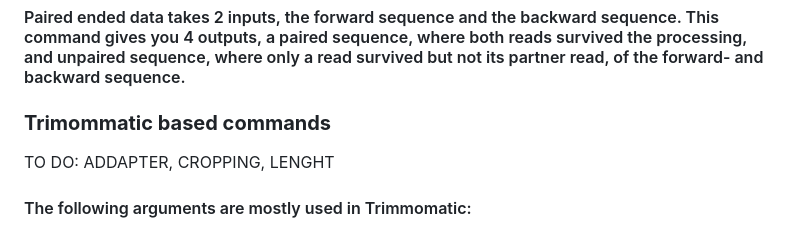
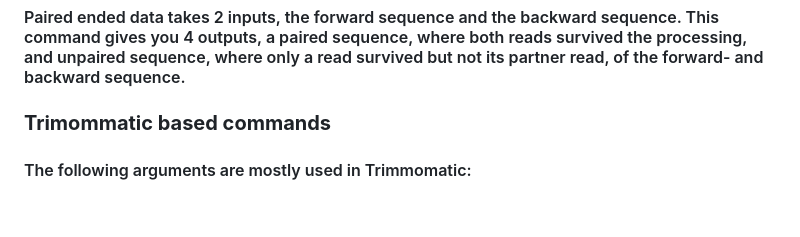
Before and after one commit to KasthuryI/Bio-informatica-toolbox, a Markdown page: README.md, the part around the change. Rendered like a GitHub page; blank space fills up the shorter version.

Commit message:
deleted notes in readme

```diff
--- a/README.md
+++ b/README.md
@@ -49,7 +49,7 @@ THIS PART OF THE GUI IS FOR INPUT FILES
 #### Paired ended data takes 2 inputs, the forward sequence and the backward sequence. This command gives you 4 outputs, a paired sequence, where both reads survived the processing, and unpaired sequence, where only a read survived but not its partner read, of the forward- and backward sequence.
 
 ### **Trimommatic based commands**
-TO DO: ADDAPTER, CROPPING, LENGHT
+
 #### The following arguments are mostly used in Trimmomatic:
 #### • **ILLUMINACLIP:** Cuts adapters and other illumina-specific sequences from the read (ILLUMINACLIP:TruSeq3-PE.fa:2:30:10)
 
```
